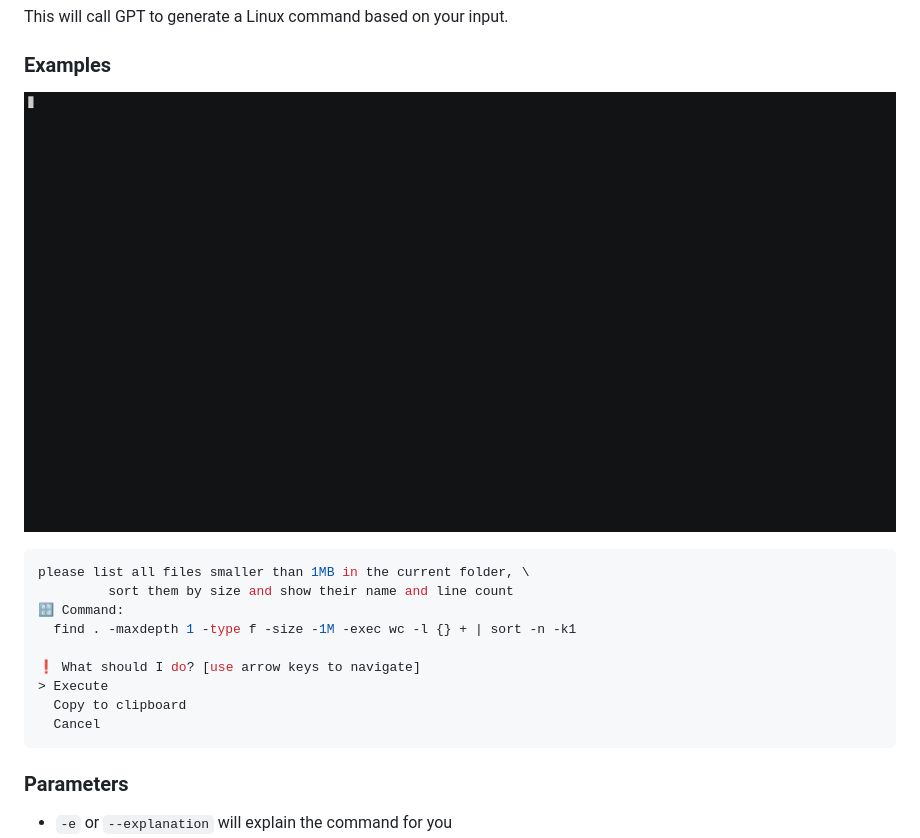
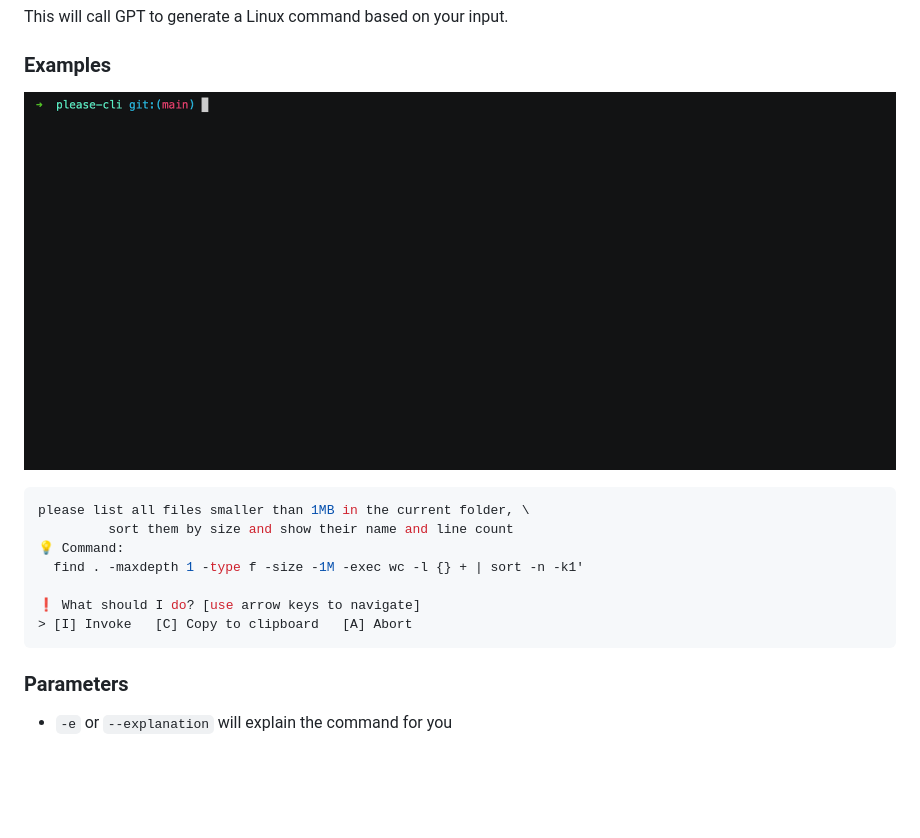
Before and after one commit to TNG/please-cli, a Markdown page: README.md, the part around the change. Rendered like a GitHub page; pictures changed too: resources/demo.gif; blank space fills up the shorter version.

Commit message:
#9 Better explanation gif file
Signed-off-by: Thomas Endres <thomas.endres@tngtech.com>

````diff
--- a/README.md
+++ b/README.md
@@ -16,13 +16,11 @@ This will call GPT to generate a Linux command based on your input.
 ```bash
 please list all files smaller than 1MB in the current folder, \
          sort them by size and show their name and line count
-🔡 Command:
-  find . -maxdepth 1 -type f -size -1M -exec wc -l {} + | sort -n -k1
+💡 Command:
+  find . -maxdepth 1 -type f -size -1M -exec wc -l {} + | sort -n -k1'
 
 ❗ What should I do? [use arrow keys to navigate]
-> Execute
-  Copy to clipboard
-  Cancel
+> [I] Invoke   [C] Copy to clipboard   [A] Abort
 ```
 
 ### Parameters
````
Also changed, not shown: 2 other files.
